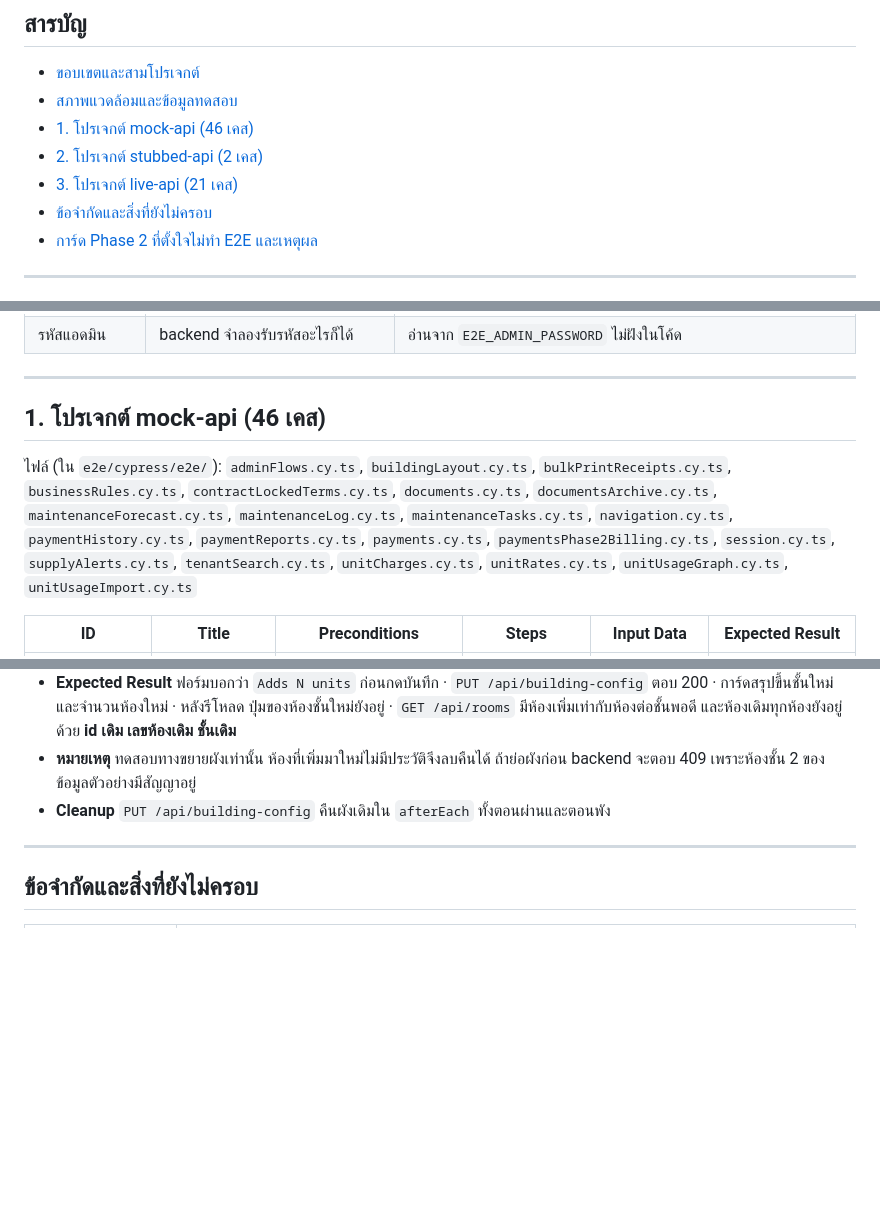
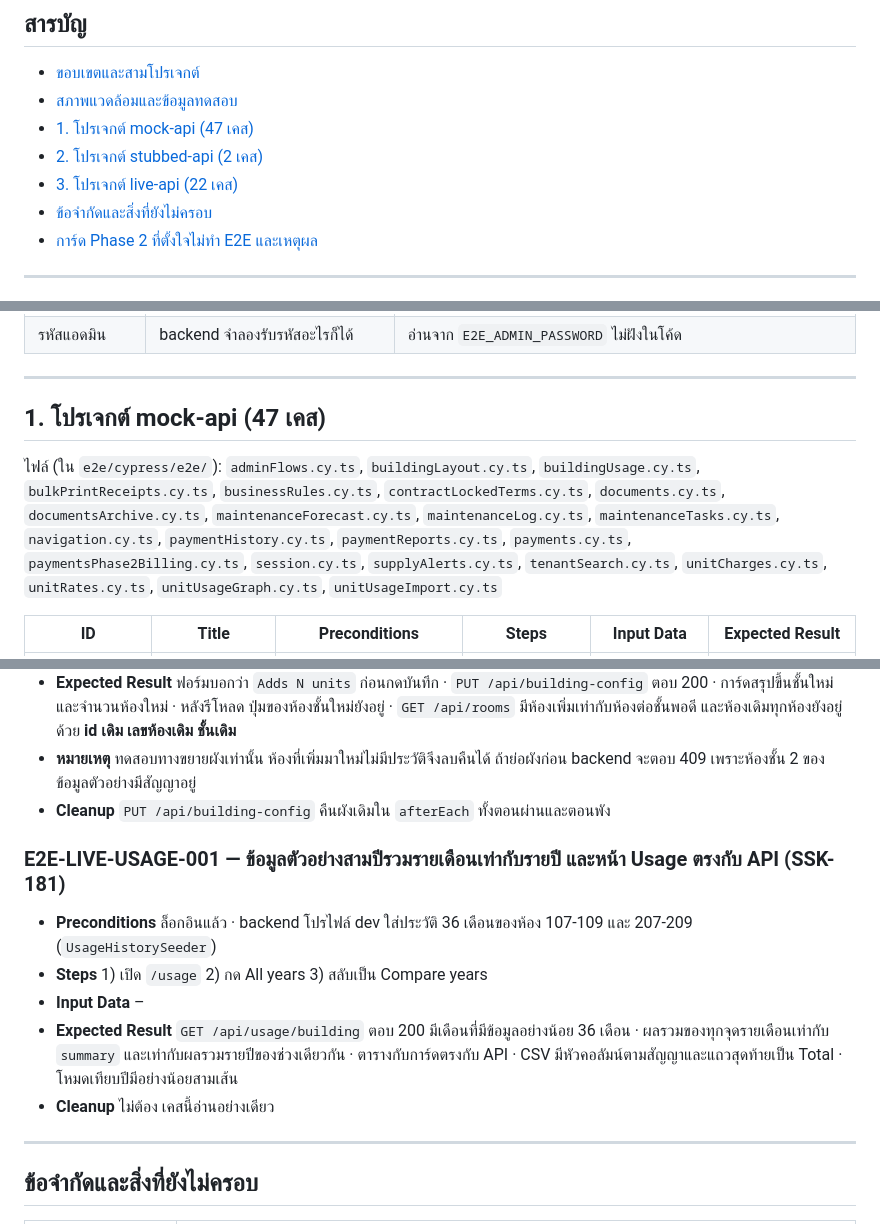
Before and after one commit to MUDST-2026-SakuraSoul-DevOps/MUDST-2026-SakuraSoul, a Markdown page: docs/testing/e2e-test-cases.md, 3 parts joined by grey strips. Drawn GitHub-style; blank space fills up the shorter version.

Commit message:
docs(testing): SSK-181 เพิ่ม E2E-USAGE-001 กับ E2E-LIVE-USAGE-001 ในแผน E2E และนับใหม่ (mock 47, live 22)

```diff
--- a/docs/testing/e2e-test-cases.md
+++ b/docs/testing/e2e-test-cases.md
@@ -8,9 +8,9 @@
 
 - [ขอบเขตและสามโปรเจกต์](#ขอบเขตและสามโปรเจกต์)
 - [สภาพแวดล้อมและข้อมูลทดสอบ](#สภาพแวดล้อมและข้อมูลทดสอบ)
-- [1. โปรเจกต์ mock-api (46 เคส)](#1-โปรเจกต์-mock-api-46-เคส)
+- [1. โปรเจกต์ mock-api (47 เคส)](#1-โปรเจกต์-mock-api-47-เคส)
 - [2. โปรเจกต์ stubbed-api (2 เคส)](#2-โปรเจกต์-stubbed-api-2-เคส)
-- [3. โปรเจกต์ live-api (21 เคส)](#3-โปรเจกต์-live-api-21-เคส)
+- [3. โปรเจกต์ live-api (22 เคส)](#3-โปรเจกต์-live-api-22-เคส)
 - [ข้อจำกัดและสิ่งที่ยังไม่ครอบ](#ข้อจำกัดและสิ่งที่ยังไม่ครอบ)
 - [การ์ด Phase 2 ที่ตั้งใจไม่ทำ E2E และเหตุผล](#การ์ด-phase-2-ที่ตั้งใจไม่ทำ-e2e-และเหตุผล)
 
@@ -66,9 +66,9 @@ npm run test:live
 
 ---
 
-## 1. โปรเจกต์ mock-api (46 เคส)
+## 1. โปรเจกต์ mock-api (47 เคส)
 
-ไฟล์ (ใน `e2e/cypress/e2e/`): `adminFlows.cy.ts`, `buildingLayout.cy.ts`, `bulkPrintReceipts.cy.ts`, `businessRules.cy.ts`, `contractLockedTerms.cy.ts`, `documents.cy.ts`, `documentsArchive.cy.ts`, `maintenanceForecast.cy.ts`, `maintenanceLog.cy.ts`, `maintenanceTasks.cy.ts`, `navigation.cy.ts`, `paymentHistory.cy.ts`, `paymentReports.cy.ts`, `payments.cy.ts`, `paymentsPhase2Billing.cy.ts`, `session.cy.ts`, `supplyAlerts.cy.ts`, `tenantSearch.cy.ts`, `unitCharges.cy.ts`, `unitRates.cy.ts`, `unitUsageGraph.cy.ts`, `unitUsageImport.cy.ts`
+ไฟล์ (ใน `e2e/cypress/e2e/`): `adminFlows.cy.ts`, `buildingLayout.cy.ts`, `buildingUsage.cy.ts`, `bulkPrintReceipts.cy.ts`, `businessRules.cy.ts`, `contractLockedTerms.cy.ts`, `documents.cy.ts`, `documentsArchive.cy.ts`, `maintenanceForecast.cy.ts`, `maintenanceLog.cy.ts`, `maintenanceTasks.cy.ts`, `navigation.cy.ts`, `paymentHistory.cy.ts`, `paymentReports.cy.ts`, `payments.cy.ts`, `paymentsPhase2Billing.cy.ts`, `session.cy.ts`, `supplyAlerts.cy.ts`, `tenantSearch.cy.ts`, `unitCharges.cy.ts`, `unitRates.cy.ts`, `unitUsageGraph.cy.ts`, `unitUsageImport.cy.ts`
 
 | ID | Title | Preconditions | Steps | Input Data | Expected Result |
 |---|---|---|---|---|---|
@@ -298,6 +299,14 @@ npm run test:live
 - **หมายเหตุ** ทดสอบทางขยายผังเท่านั้น ห้องที่เพิ่มมาใหม่ไม่มีประวัติจึงลบคืนได้ ถ้าย่อผังก่อน backend จะตอบ 409 เพราะห้องชั้น 2 ของข้อมูลตัวอย่างมีสัญญาอยู่
 - **Cleanup** `PUT /api/building-config` คืนผังเดิมใน `afterEach` ทั้งตอนผ่านและตอนพัง
 
+### E2E-LIVE-USAGE-001 — ข้อมูลตัวอย่างสามปีรวมรายเดือนเท่ากับรายปี และหน้า Usage ตรงกับ API (SSK-181)
+
+- **Preconditions** ล็อกอินแล้ว · backend โปรไฟล์ dev ใส่ประวัติ 36 เดือนของห้อง 107-109 และ 207-209 (`UsageHistorySeeder`)
+- **Steps** 1) เปิด `/usage` 2) กด All years 3) สลับเป็น Compare years
+- **Input Data** –
+- **Expected Result** `GET /api/usage/building` ตอบ 200 มีเดือนที่มีข้อมูลอย่างน้อย 36 เดือน · ผลรวมของทุกจุดรายเดือนเท่ากับ `summary` และเท่ากับผลรวมรายปีของช่วงเดียวกัน · ตารางกับการ์ดตรงกับ API · CSV มีหัวคอลัมน์ตามสัญญาและแถวสุดท้ายเป็น Total · โหมดเทียบปีมีอย่างน้อยสามเส้น
+- **Cleanup** ไม่ต้อง เคสนี้อ่านอย่างเดียว
+
 ---
 
 ## ข้อจำกัดและสิ่งที่ยังไม่ครอบ
```
Also changed, not shown: other parts of docs/testing/e2e-test-cases.md (+6 -5 lines).
